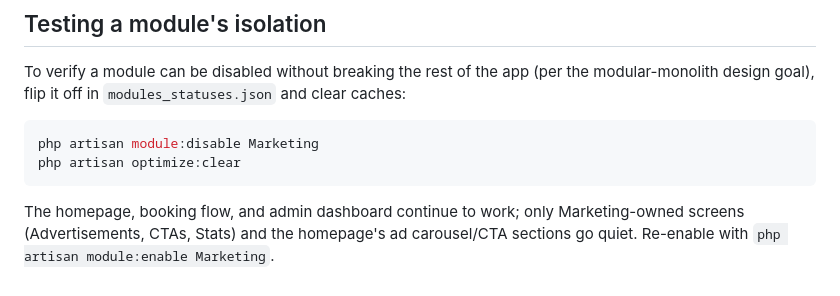
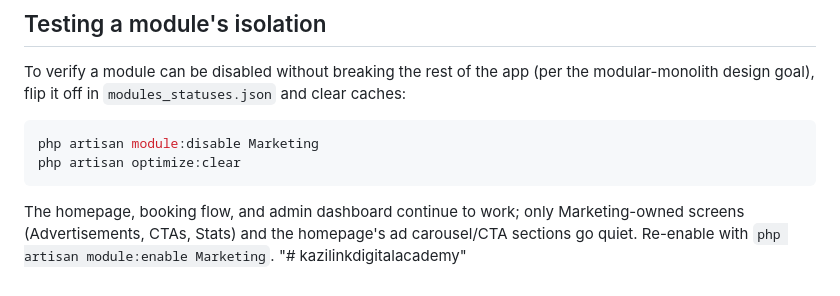
Before and after one commit to Kimanichuhi/kazilinkdigitalacademy, a Markdown page: README.md, the part around the change. GitHub-like rendering.

````diff
--- a/README.md
+++ b/README.md
@@ -136,3 +136,4 @@ php artisan optimize:clear
 ```
 
 The homepage, booking flow, and admin dashboard continue to work; only Marketing-owned screens (Advertisements, CTAs, Stats) and the homepage's ad carousel/CTA sections go quiet. Re-enable with `php artisan module:enable Marketing`.
+"# kazilinkdigitalacademy"
````
